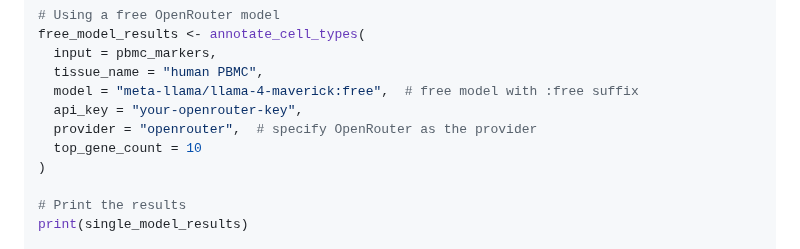
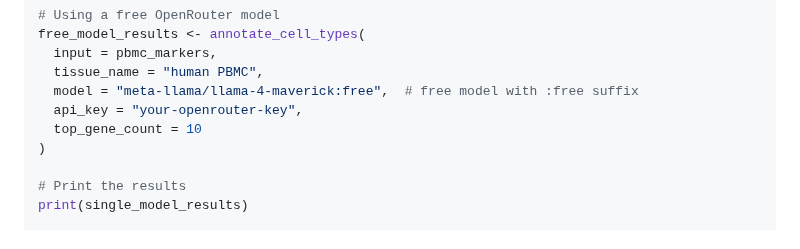
Before and after one commit to cafferychen777/mLLMCelltype, a Markdown page: README.md, the part around the change. Rendered like a GitHub page.

Commit message:
Fix documentation: Remove incorrect provider parameter from annotate_cell_types examples

```diff
--- a/README.md
+++ b/README.md
@@ -662,7 +662,6 @@ free_model_results <- annotate_cell_types(
   tissue_name = "human PBMC",
   model = "meta-llama/llama-4-maverick:free",  # free model with :free suffix
   api_key = "your-openrouter-key",
-  provider = "openrouter",  # specify OpenRouter as the provider
   top_gene_count = 10
 )
 
```
Also changed, not shown: README_CN.md (+0 -1 lines).
